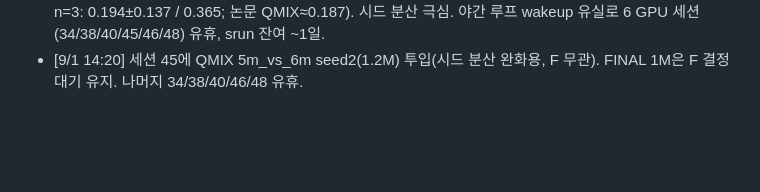
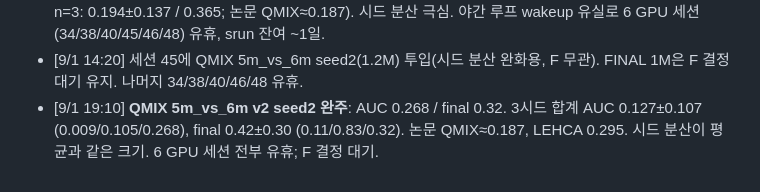
Before and after one commit to paul6598/AAMAS, a Markdown page: docs/autoexp/state.md, the part around the change. GitHub-like rendering; blank space fills up the shorter version.

Commit message:
state: QMIX 5m6m v2 seed2 done (3-seed AUC 0.127±0.107)

```diff
--- a/docs/autoexp/state.md
+++ b/docs/autoexp/state.md
@@ -250,3 +250,6 @@ PHASE: MAIN_V2  (본 실험 LEHCA_2s3z_v2 5시드×1M — 04:27 시작, tmux 2:0
   야간 루프 wakeup 유실로 6 GPU 세션(34/38/40/45/46/48) 유휴, srun 잔여 ~1일.
 - [9/1 14:20] 세션 45에 QMIX 5m_vs_6m seed2(1.2M) 투입(시드 분산 완화용, F 무관). FINAL 1M은
   F 결정 대기 유지. 나머지 34/38/40/46/48 유휴.
+- [9/1 19:10] **QMIX 5m_vs_6m v2 seed2 완주**: AUC 0.268 / final 0.32. 3시드 합계
+  AUC 0.127±0.107 (0.009/0.105/0.268), final 0.42±0.30 (0.11/0.83/0.32). 논문 QMIX≈0.187,
+  LEHCA 0.295. 시드 분산이 평균과 같은 크기. 6 GPU 세션 전부 유휴; F 결정 대기.
```
Also changed, not shown: docs/research/problem.md (renamed from docs/problem-refresh-scheduling.md), docs/research/related-work.md (renamed from docs/related-work-llm-call-scheduling.md).
